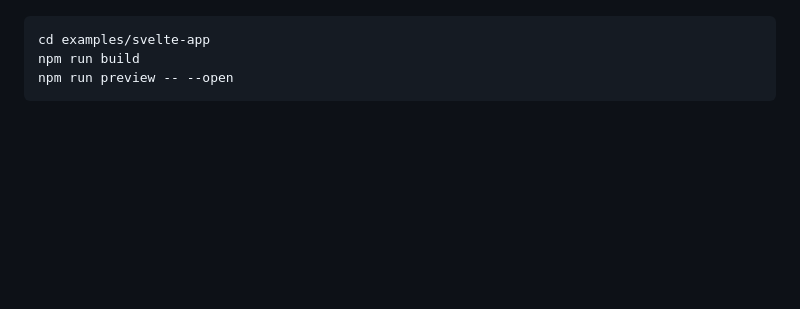
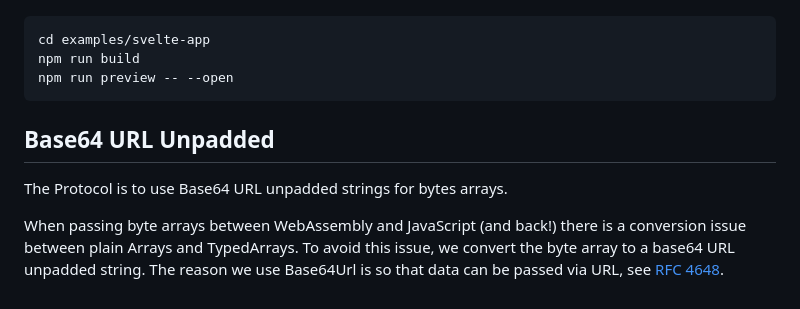
Before and after one commit to PeerPiper/peerpiper, a Markdown page: crates/peerpiper-wallet/README.md, the part around the change. Rendered like a GitHub page; blank space fills up the shorter version.

Commit message:
add note about base64url

````diff
--- a/crates/peerpiper-wallet/README.md
+++ b/crates/peerpiper-wallet/README.md
@@ -99,3 +99,9 @@ cd examples/svelte-app
 npm run build
 npm run preview -- --open
 ```
+
+## Base64 URL Unpadded
+
+The Protocol is to use Base64 URL unpadded strings for bytes arrays.
+
+When passing byte arrays between WebAssembly and JavaScript (and back!) there is a conversion issue between plain Arrays and TypedArrays. To avoid this issue, we convert the byte array to a base64 URL unpadded string. The reason we use Base64Url is so that data can be passed via URL, see [RFC 4648](https://www.rfc-editor.org/rfc/rfc4648).
````
